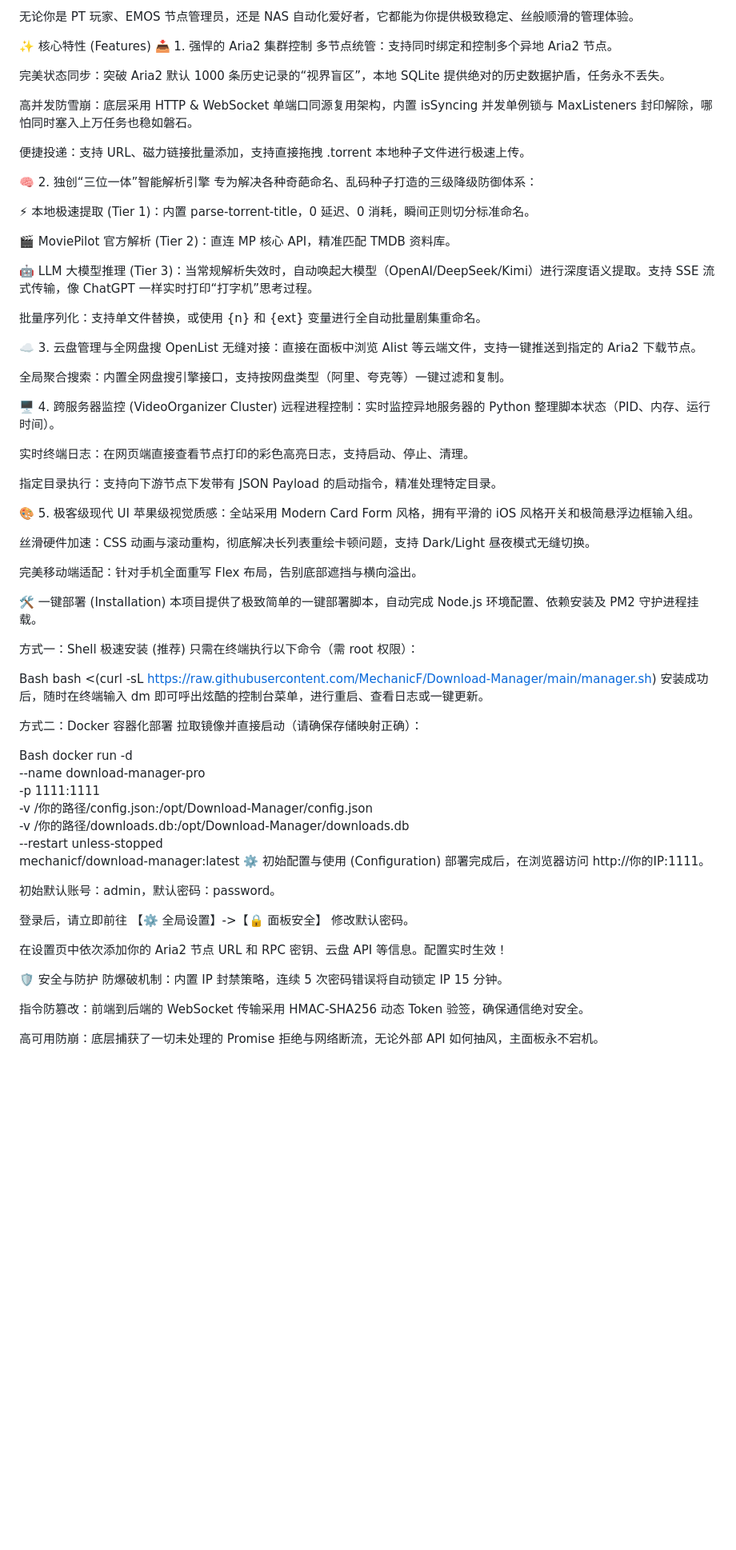
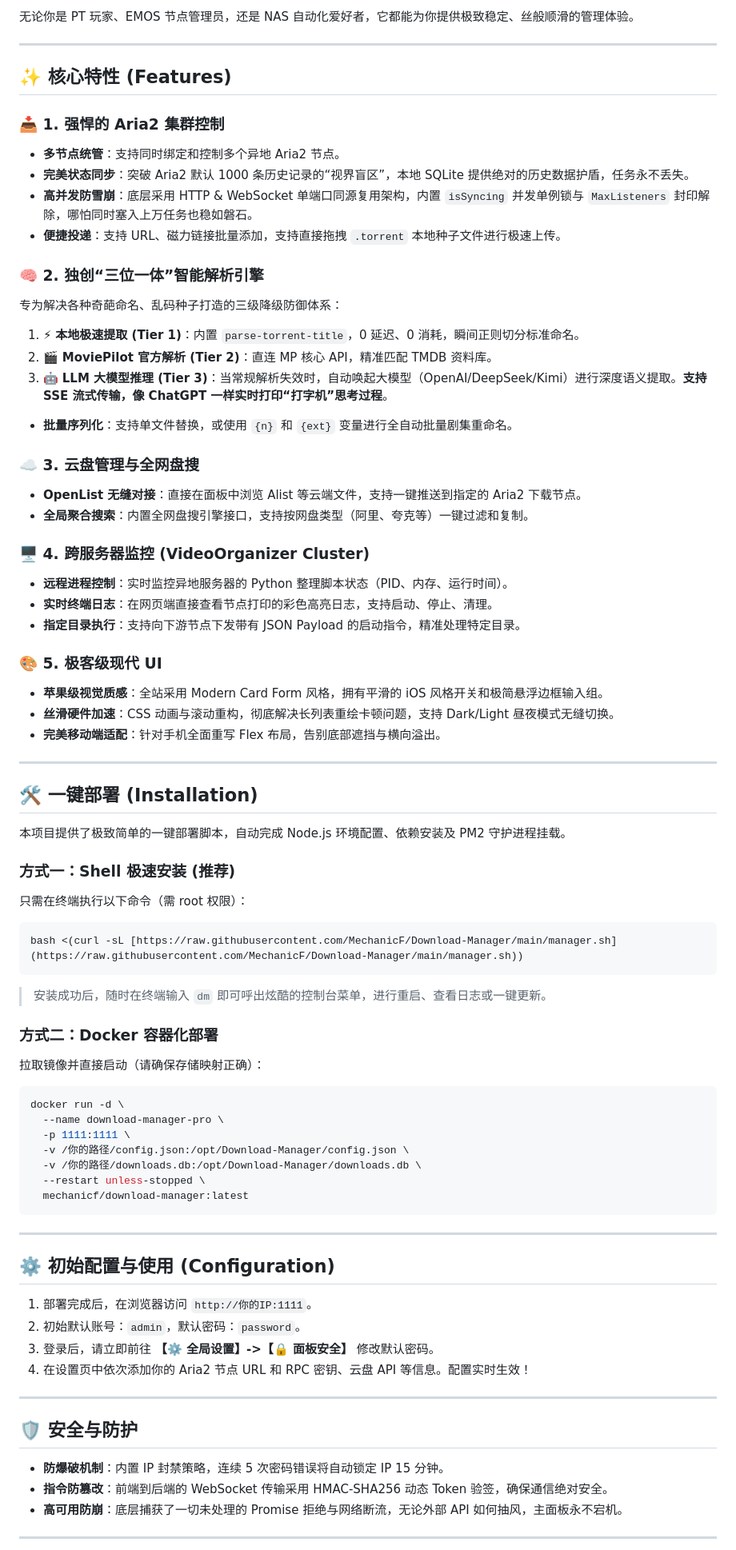
Before and after one commit to MechanicF/Download-Manager, a Markdown page: README.md, the part around one of its changes. Shown at 80% size. Drawn GitHub-style; blank space fills up the shorter version.

````diff
--- a/README.md
+++ b/README.md
@@ -3,60 +8,53 @@ Download Manager Pro 是一款专为高并发、全自动化影视流水线打
 
 无论你是 PT 玩家、EMOS 节点管理员，还是 NAS 自动化爱好者，它都能为你提供极致稳定、丝般顺滑的管理体验。
 
-✨ 核心特性 (Features)
-📥 1. 强悍的 Aria2 集群控制
-多节点统管：支持同时绑定和控制多个异地 Aria2 节点。
+---
 
-完美状态同步：突破 Aria2 默认 1000 条历史记录的“视界盲区”，本地 SQLite 提供绝对的历史数据护盾，任务永不丢失。
+## ✨ 核心特性 (Features)
 
-高并发防雪崩：底层采用 HTTP & WebSocket 单端口同源复用架构，内置 isSyncing 并发单例锁与 MaxListeners 封印解除，哪怕同时塞入上万任务也稳如磐石。
+### 📥 1. 强悍的 Aria2 集群控制
+* **多节点统管**：支持同时绑定和控制多个异地 Aria2 节点。
+* **完美状态同步**：突破 Aria2 默认 1000 条历史记录的“视界盲区”，本地 SQLite 提供绝对的历史数据护盾，任务永不丢失。
+* **高并发防雪崩**：底层采用 HTTP & WebSocket 单端口同源复用架构，内置 `isSyncing` 并发单例锁与 `MaxListeners` 封印解除，哪怕同时塞入上万任务也稳如磐石。
+* **便捷投递**：支持 URL、磁力链接批量添加，支持直接拖拽 `.torrent` 本地种子文件进行极速上传。
 
-便捷投递：支持 URL、磁力链接批量添加，支持直接拖拽 .torrent 本地种子文件进行极速上传。
+### 🧠 2. 独创“三位一体”智能解析引擎
+专为解决各种奇葩命名、乱码种子打造的三级降级防御体系：
+1. ⚡ **本地极速提取 (Tier 1)**：内置 `parse-torrent-title`，0 延迟、0 消耗，瞬间正则切分标准命名。
+2. 🎬 **MoviePilot 官方解析 (Tier 2)**：直连 MP 核心 API，精准匹配 TMDB 资料库。
+3. 🤖 **LLM 大模型推理 (Tier 3)**：当常规解析失效时，自动唤起大模型（OpenAI/DeepSeek/Kimi）进行深度语义提取。**支持 SSE 流式传输，像 ChatGPT 一样实时打印“打字机”思考过程**。
+* **批量序列化**：支持单文件替换，或使用 `{n}` 和 `{ext}` 变量进行全自动批量剧集重命名。
 
-🧠 2. 独创“三位一体”智能解析引擎
-专为解决各种奇葩命名、乱码种子打造的三级降级防御体系：
+### ☁️ 3. 云盘管理与全网盘搜
+* **OpenList 无缝对接**：直接在面板中浏览 Alist 等云端文件，支持一键推送到指定的 Aria2 下载节点。
+* **全局聚合搜索**：内置全网盘搜引擎接口，支持按网盘类型（阿里、夸克等）一键过滤和复制。
 
-⚡ 本地极速提取 (Tier 1)：内置 parse-torrent-title，0 延迟、0 消耗，瞬间正则切分标准命名。
+### 🖥️ 4. 跨服务器监控 (VideoOrganizer Cluster)
+* **远程进程控制**：实时监控异地服务器的 Python 整理脚本状态（PID、内存、运行时间）。
+* **实时终端日志**：在网页端直接查看节点打印的彩色高亮日志，支持启动、停止、清理。
+* **指定目录执行**：支持向下游节点下发带有 JSON Payload 的启动指令，精准处理特定目录。
 
-🎬 MoviePilot 官方解析 (Tier 2)：直连 MP 核心 API，精准匹配 TMDB 资料库。
+### 🎨 5. 极客级现代 UI
+* **苹果级视觉质感**：全站采用 Modern Card Form 风格，拥有平滑的 iOS 风格开关和极简悬浮边框输入组。
+* **丝滑硬件加速**：CSS 动画与滚动重构，彻底解决长列表重绘卡顿问题，支持 Dark/Light 昼夜模式无缝切换。
+* **完美移动端适配**：针对手机全面重写 Flex 布局，告别底部遮挡与横向溢出。
 
-🤖 LLM 大模型推理 (Tier 3)：当常规解析失效时，自动唤起大模型（OpenAI/DeepSeek/Kimi）进行深度语义提取。支持 SSE 流式传输，像 ChatGPT 一样实时打印“打字机”思考过程。
+---
 
-批量序列化：支持单文件替换，或使用 {n} 和 {ext} 变量进行全自动批量剧集重命名。
+## 🛠️ 一键部署 (Installation)
 
-☁️ 3. 云盘管理与全网盘搜
-OpenList 无缝对接：直接在面板中浏览 Alist 等云端文件，支持一键推送到指定的 Aria2 下载节点。
-
-全局聚合搜索：内置全网盘搜引擎接口，支持按网盘类型（阿里、夸克等）一键过滤和复制。
-
-🖥️ 4. 跨服务器监控 (VideoOrganizer Cluster)
-远程进程控制：实时监控异地服务器的 Python 整理脚本状态（PID、内存、运行时间）。
-
-实时终端日志：在网页端直接查看节点打印的彩色高亮日志，支持启动、停止、清理。
-
-指定目录执行：支持向下游节点下发带有 JSON Payload 的启动指令，精准处理特定目录。
-
-🎨 5. 极客级现代 UI
-苹果级视觉质感：全站采用 Modern Card Form 风格，拥有平滑的 iOS 风格开关和极简悬浮边框输入组。
-
-丝滑硬件加速：CSS 动画与滚动重构，彻底解决长列表重绘卡顿问题，支持 Dark/Light 昼夜模式无缝切换。
-
-完美移动端适配：针对手机全面重写 Flex 布局，告别底部遮挡与横向溢出。
-
-🛠️ 一键部署 (Installation)
 本项目提供了极致简单的一键部署脚本，自动完成 Node.js 环境配置、依赖安装及 PM2 守护进程挂载。
 
-方式一：Shell 极速安装 (推荐)
+### 方式一：Shell 极速安装 (推荐)
 只需在终端执行以下命令（需 root 权限）：
+```bash
+bash <(curl -sL [https://raw.githubusercontent.com/MechanicF/Download-Manager/main/manager.sh](https://raw.githubusercontent.com/MechanicF/Download-Manager/main/manager.sh))
+```
+> 安装成功后，随时在终端输入 `dm` 即可呼出炫酷的控制台菜单，进行重启、查看日志或一键更新。
 
-Bash
-bash <(curl -sL https://raw.githubusercontent.com/MechanicF/Download-Manager/main/manager.sh)
-安装成功后，随时在终端输入 dm 即可呼出炫酷的控制台菜单，进行重启、查看日志或一键更新。
-
-方式二：Docker 容器化部署
+### 方式二：Docker 容器化部署
 拉取镜像并直接启动（请确保存储映射正确）：
-
-Bash
+```bash
 docker run -d \
   --name download-manager-pro \
   -p 1111:1111 \
@@ -64,19 +62,23 @@ docker run -d \
   -v /你的路径/downloads.db:/opt/Download-Manager/downloads.db \
   --restart unless-stopped \
   mechanicf/download-manager:latest
-⚙️ 初始配置与使用 (Configuration)
-部署完成后，在浏览器访问 http://你的IP:1111。
+```
 
-初始默认账号：admin，默认密码：password。
+---
 
-登录后，请立即前往 【⚙️ 全局设置】->【🔒 面板安全】 修改默认密码。
+## ⚙️ 初始配置与使用 (Configuration)
 
-在设置页中依次添加你的 Aria2 节点 URL 和 RPC 密钥、云盘 API 等信息。配置实时生效！
+1. 部署完成后，在浏览器访问 `http://你的IP:1111`。
+2. 初始默认账号：`admin`，默认密码：`password`。
+3. 登录后，请立即前往 **【⚙️ 全局设置】->【🔒 面板安全】** 修改默认密码。
+4. 在设置页中依次添加你的 Aria2 节点 URL 和 RPC 密钥、云盘 API 等信息。配置实时生效！
 
-🛡️ 安全与防护
-防爆破机制：内置 IP 封禁策略，连续 5 次密码错误将自动锁定 IP 15 分钟。
+---
 
-指令防篡改：前端到后端的 WebSocket 传输采用 HMAC-SHA256 动态 Token 验签，确保通信绝对安全。
+## 🛡️ 安全与防护
+* **防爆破机制**：内置 IP 封禁策略，连续 5 次密码错误将自动锁定 IP 15 分钟。
+* **指令防篡改**：前端到后端的 WebSocket 传输采用 HMAC-SHA256 动态 Token 验签，确保通信绝对安全。
+* **高可用防崩**：底层捕获了一切未处理的 Promise 拒绝与网络断流，无论外部 API 如何抽风，主面板永不宕机。
 
-高可用防崩：底层捕获了一切未处理的 Promise 拒绝与网络断流，无论外部 API 如何抽风，主面板永不宕机。
+---
 
````
Also changed, not shown: other parts of README.md (+10 -4 lines).
